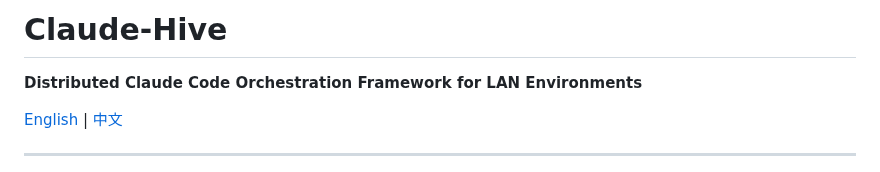
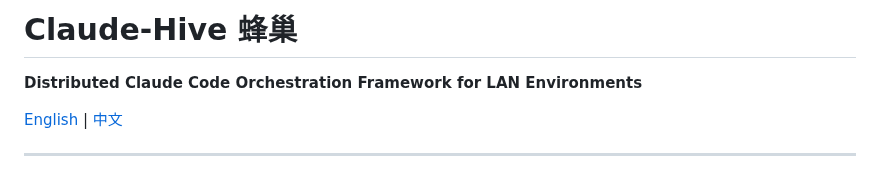
Before and after one commit to Genius-Cai/claude-hive, a Markdown page: README.md, the part around the change. Rendered like a GitHub page.

Commit message:
Update project title to include Chinese characters

```diff
--- a/README.md
+++ b/README.md
@@ -1,4 +1,4 @@
-# Claude-Hive
+# Claude-Hive 蜂巢
 
 **Distributed Claude Code Orchestration Framework for LAN Environments**
 
```
